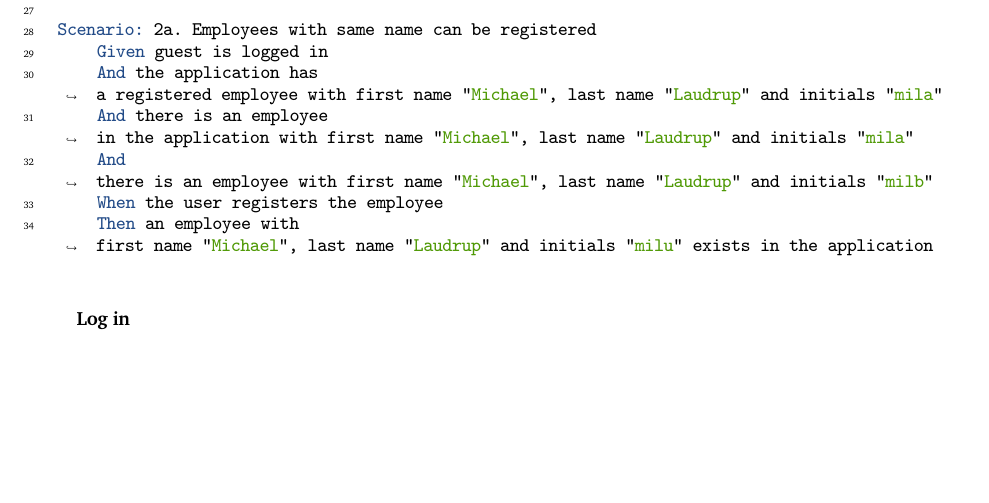
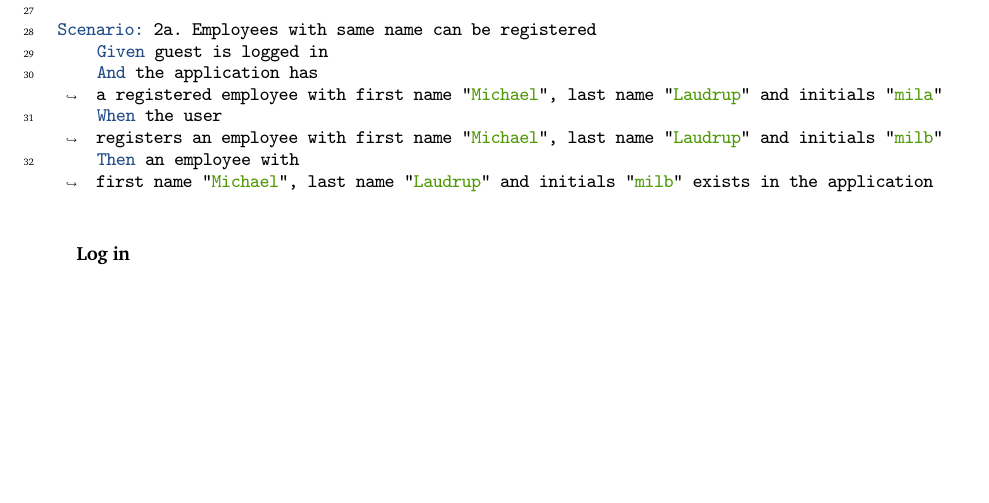
Before and after one commit to rwiuff/02161ExamProject, a LaTeX document (RequirementsAndDesign/rapport_13_1.tex, which reads RequirementsAndDesign/Sections/01Requirements.tex): part of page 4 of 19, cut so that both start at the same text. Compiled offline with pdfLaTeX.

Commit message:
Update on Overleaf.

```diff
--- a/RequirementsAndDesign/Sections/01Requirements.tex
+++ b/RequirementsAndDesign/Sections/01Requirements.tex
@@ -85,10 +85,8 @@ Scenario: 1b. Initials is required to register an employee
 Scenario: 2a. Employees with same name can be registered
     Given guest is logged in
     And the application has a registered employee with first name "Michael", last name "Laudrup" and initials "mila"
-    And there is an employee in the application with first name "Michael", last name "Laudrup" and initials "mila"
-    And there is an employee with first name "Michael", last name "Laudrup" and initials "milb"
-    When the user registers the employee
-    Then an employee with first name "Michael", last name "Laudrup" and initials "milu" exists in the application
+    When the user registers an employee with first name "Michael", last name "Laudrup" and initials "milb"
+    Then an employee with first name "Michael", last name "Laudrup" and initials "milb" exists in the application
     \end{minted}
 \end{listing}
 \textbf{Log in}
```
